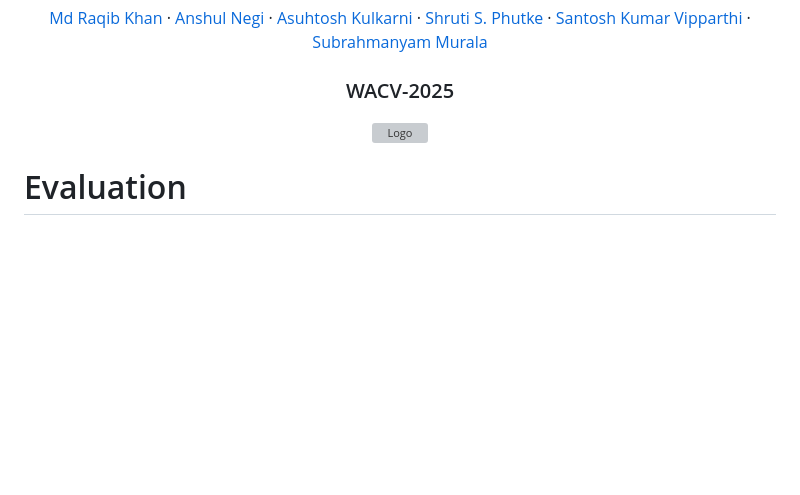
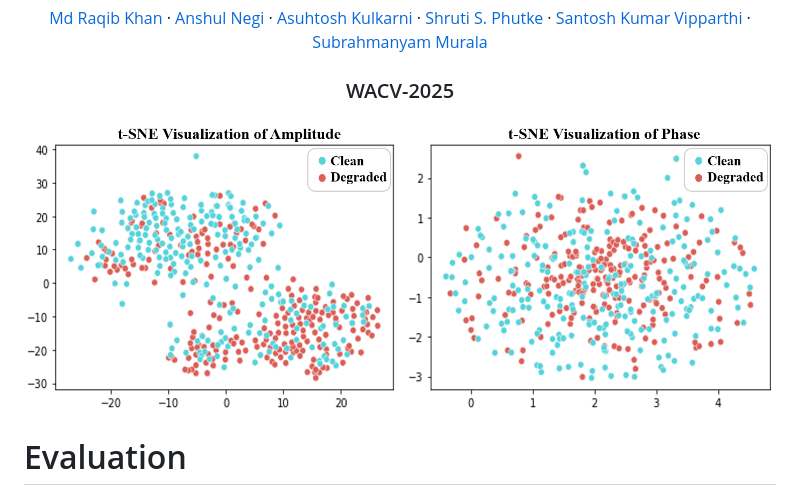
Before and after one commit to KarthikSundar2002/SparseAmplitudePhaseformer, a Markdown page: README.md, the part around the change. Drawn GitHub-style; blank space fills up the shorter version; grey boxes are pictures that could not be loaded.

```diff
--- a/README.md
+++ b/README.md
@@ -20,7 +20,7 @@
 </p>
 <p align="center">
   <a href="">
-    <img src="tsn-diagram.jpg" alt="Logo" width="100%">
+    <img src="tsne_visuals.png" alt="Logo" width="100%">
   </a>
 </p>
 
```
